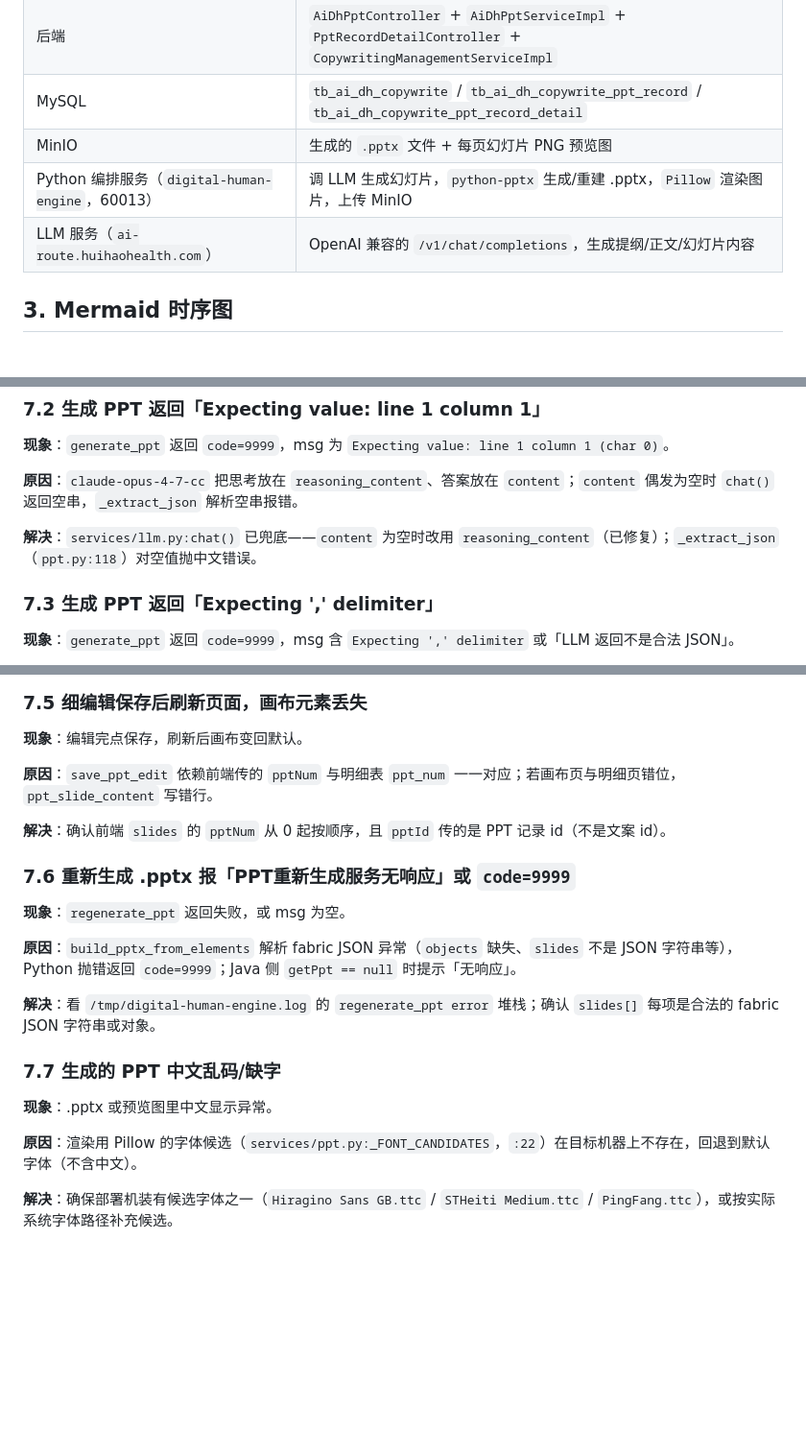
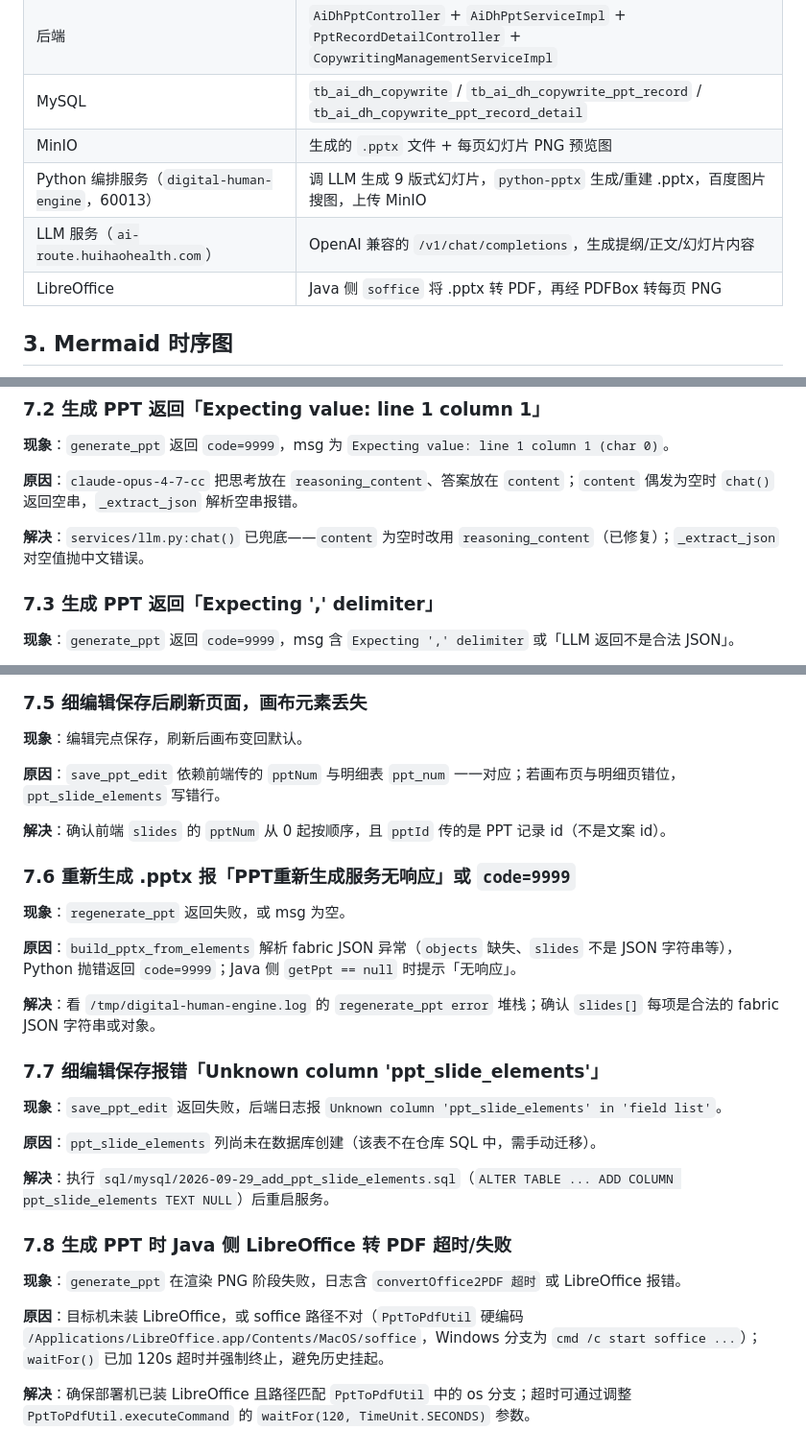
Before and after one commit to dongjb741280/digital-human-server, a Markdown page: doc/PPT制作完整时序.md, 3 parts joined by grey strips. Shown at 96% size. Rendered like a GitHub page; blank space fills up the shorter version.

```diff
--- a/doc/PPT制作完整时序.md
+++ b/doc/PPT制作完整时序.md
@@ -22,8 +30,9 @@ PPT 制作 = **AI 一键生成课件 PPT → 前端逐页细编辑 → 重新生
 | 后端 | `AiDhPptController` + `AiDhPptServiceImpl` + `PptRecordDetailController` + `CopywritingManagementServiceImpl` |
 | MySQL | `tb_ai_dh_copywrite` / `tb_ai_dh_copywrite_ppt_record` / `tb_ai_dh_copywrite_ppt_record_detail` |
 | MinIO | 生成的 `.pptx` 文件 + 每页幻灯片 PNG 预览图 |
-| Python 编排服务（`digital-human-engine`，60013） | 调 LLM 生成幻灯片，`python-pptx` 生成/重建 .pptx，`Pillow` 渲染图片，上传 MinIO |
+| Python 编排服务（`digital-human-engine`，60013） | 调 LLM 生成 9 版式幻灯片，`python-pptx` 生成/重建 .pptx，百度图片搜图，上传 MinIO |
 | LLM 服务（`ai-route.huihaohealth.com`） | OpenAI 兼容的 `/v1/chat/completions`，生成提纲/正文/幻灯片内容 |
+| LibreOffice | Java 侧 `soffice` 将 .pptx 转 PDF，再经 PDFBox 转每页 PNG |
 
 ## 3. Mermaid 时序图
 
@@ -169,7 +189,7 @@ sequenceDiagram
 
 **原因**：`claude-opus-4-7-cc` 把思考放在 `reasoning_content`、答案放在 `content`；`content` 偶发为空时 `chat()` 返回空串，`_extract_json` 解析空串报错。
 
-**解决**：`services/llm.py:chat()` 已兜底——`content` 为空时改用 `reasoning_content`（已修复）；`_extract_json`（`ppt.py:118`）对空值抛中文错误。
+**解决**：`services/llm.py:chat()` 已兜底——`content` 为空时改用 `reasoning_content`（已修复）；`_extract_json` 对空值抛中文错误。
 
 ### 7.3 生成 PPT 返回「Expecting ',' delimiter」
 
@@ -191,7 +211,7 @@ sequenceDiagram
 
 **现象**：编辑完点保存，刷新后画布变回默认。
 
-**原因**：`save_ppt_edit` 依赖前端传的 `pptNum` 与明细表 `ppt_num` 一一对应；若画布页与明细页错位，`ppt_slide_content` 写错行。
+**原因**：`save_ppt_edit` 依赖前端传的 `pptNum` 与明细表 `ppt_num` 一一对应；若画布页与明细页错位，`ppt_slide_elements` 写错行。
 
 **解决**：确认前端 `slides` 的 `pptNum` 从 0 起按顺序，且 `pptId` 传的是 PPT 记录 id（不是文案 id）。
 
@@ -203,10 +223,18 @@ sequenceDiagram
 
 **解决**：看 `/tmp/digital-human-engine.log` 的 `regenerate_ppt error` 堆栈；确认 `slides[]` 每项是合法的 fabric JSON 字符串或对象。
 
-### 7.7 生成的 PPT 中文乱码/缺字
+### 7.7 细编辑保存报错「Unknown column 'ppt_slide_elements'」
 
-**现象**：.pptx 或预览图里中文显示异常。
+**现象**：`save_ppt_edit` 返回失败，后端日志报 `Unknown column 'ppt_slide_elements' in 'field list'`。
 
-**原因**：渲染用 Pillow 的字体候选（`services/ppt.py:_FONT_CANDIDATES`，`:22`）在目标机器上不存在，回退到默认字体（不含中文）。
+**原因**：`ppt_slide_elements` 列尚未在数据库创建（该表不在仓库 SQL 中，需手动迁移）。
 
-**解决**：确保部署机装有候选字体之一（`Hiragino Sans GB.ttc` / `STHeiti Medium.ttc` / `PingFang.ttc`），或按实际系统字体路径补充候选。
+**解决**：执行 `sql/mysql/2026-09-29_add_ppt_slide_elements.sql`（`ALTER TABLE ... ADD COLUMN ppt_slide_elements TEXT NULL`）后重启服务。
+
+### 7.8 生成 PPT 时 Java 侧 LibreOffice 转 PDF 超时/失败
+
+**现象**：`generate_ppt` 在渲染 PNG 阶段失败，日志含 `convertOffice2PDF 超时` 或 LibreOffice 报错。
+
+**原因**：目标机未装 LibreOffice，或 soffice 路径不对（`PptToPdfUtil` 硬编码 `/Applications/LibreOffice.app/Contents/MacOS/soffice`，Windows 分支为 `cmd /c start soffice ...`）；`waitFor()` 已加 120s 超时并强制终止，避免历史挂起。
+
+**解决**：确保部署机已装 LibreOffice 且路径匹配 `PptToPdfUtil` 中的 os 分支；超时可通过调整 `PptToPdfUtil.executeCommand` 的 `waitFor(120, TimeUnit.SECONDS)` 参数。
```
Also changed, not shown: other parts of doc/PPT制作完整时序.md (+59 -40 lines).
